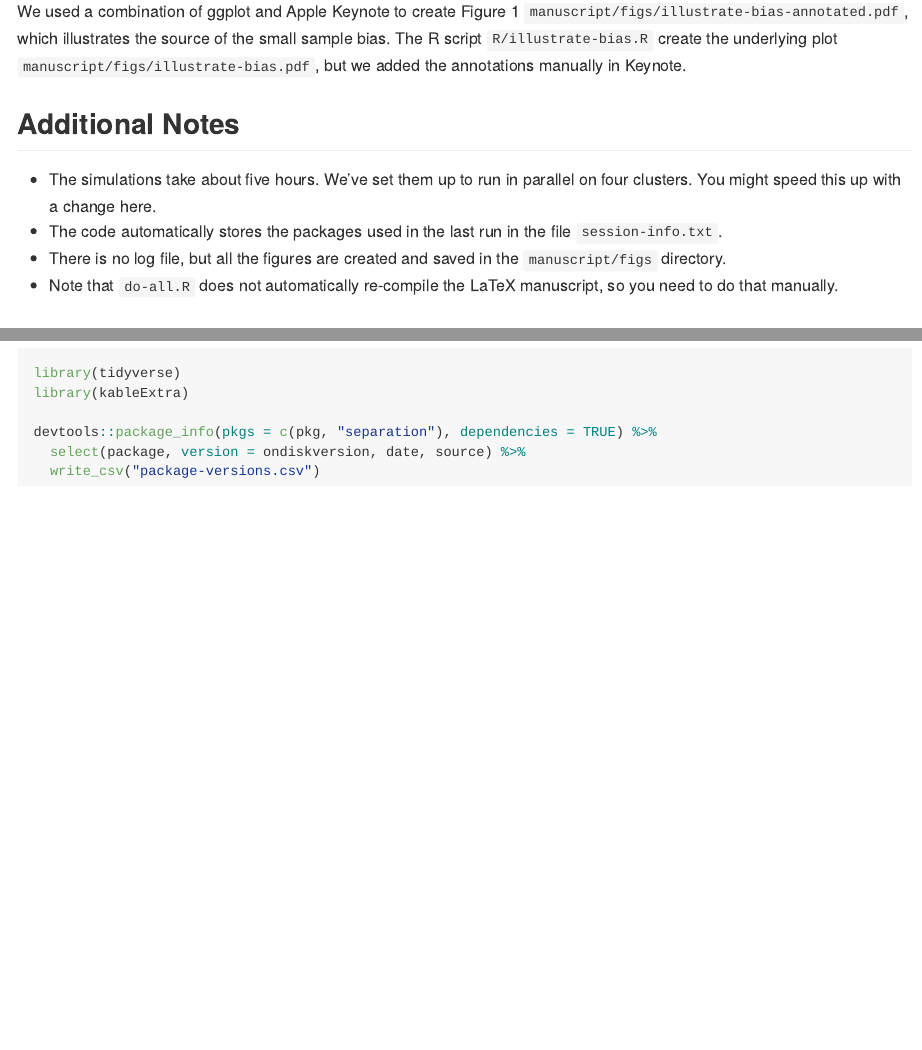
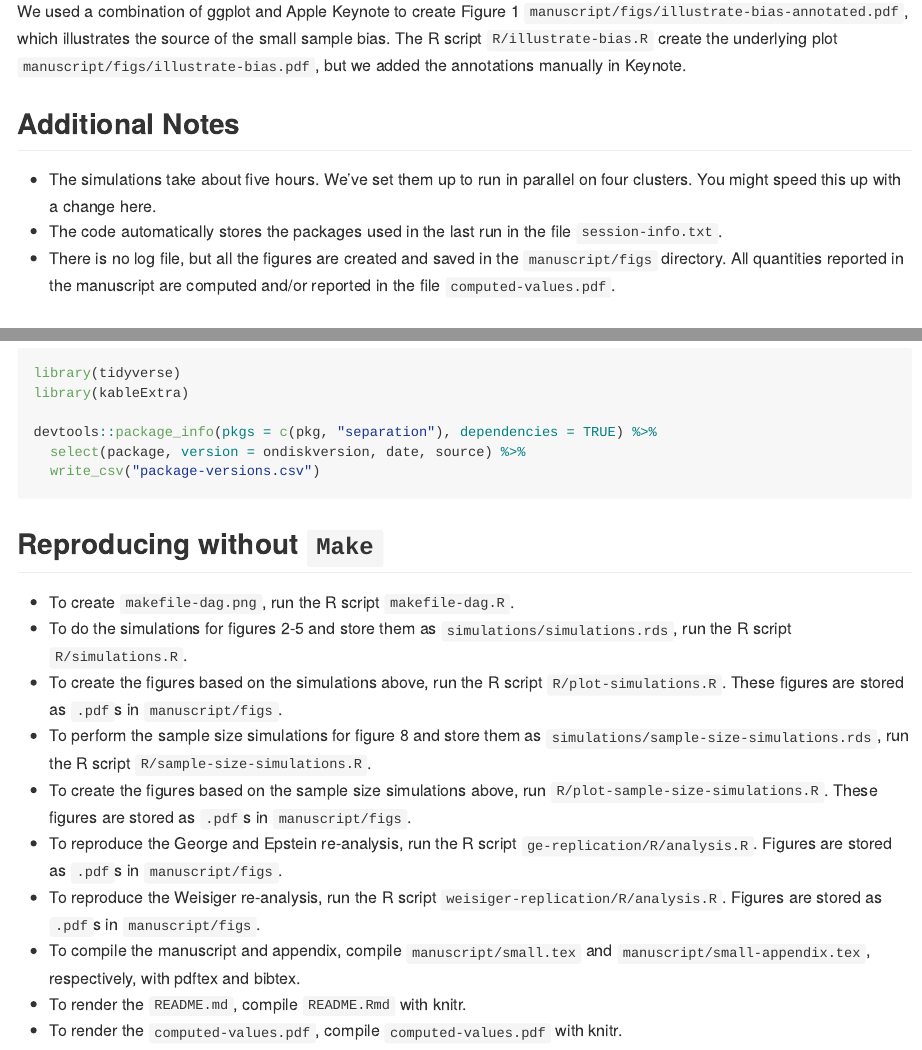
Before and after one commit to kellymccaskey/small, an R Markdown document (README.Rmd): the page in a window 1100 px wide, from 1200 px down, and a second part further down, joined at a grey line. The pictures show the output file README.md that the author committed with the source, drawn offline in the style of GitHub.

Commit message:
Update README with instructions to replicate without Make

````diff
--- a/README.Rmd
+++ b/README.Rmd
@@ -48,8 +48,7 @@ We used a combination of ggplot and Apple Keynote to create Figure 1 `manuscript
 
 - The simulations take about five hours. We've set them up to run in parallel on four clusters. You might speed this up with a change here.
 - The code automatically stores the packages used in the last run in the file `session-info.txt`.
-- There is no log file, but all the figures are created and saved in the `manuscript/figs` directory.
-- Note that `do-all.R` does not automatically re-compile the LaTeX manuscript, so you need to do that manually.
+- There is no log file, but all the figures are created and saved in the `manuscript/figs` directory. All quantities reported in the manuscript are computed and/or reported in the file `computed-values.pdf`.
 
 ## R
 
@@ -104,3 +103,16 @@ devtools::package_info(pkgs = c(pkg, "separation"), dependencies = TRUE) %>%
   select(package, version = ondiskversion, date, source) %>%
   write_csv("package-versions.csv")
 ```
+
+## Reproducing without `Make`
+
+- To create `makefile-dag.png`, run the R script `makefile-dag.R`.
+- To do the simulations for figures 2-5 and store them as `simulations/simulations.rds`, run the R script `R/simulations.R`.
+- To create the figures based on the simulations above, run the R script `R/plot-simulations.R`. These figures are stored as `.pdf`s in `manuscript/figs`.
+- To perform the sample size simulations for figure 8 and store them as `simulations/sample-size-simulations.rds`, run the R script `R/sample-size-simulations.R`.
+- To create the figures based on the sample size simulations above, run `R/plot-sample-size-simulations.R`. These figures are stored as `.pdf`s in `manuscript/figs`.
+- To reproduce the George and Epstein re-analysis, run the R script `ge-replication/R/analysis.R`. Figures are stored as `.pdf`s in `manuscript/figs`.
+- To reproduce the Weisiger re-analysis, run the R script `weisiger-replication/R/analysis.R`. Figures are stored as `.pdf`s in `manuscript/figs`.
+- To compile the manuscript and appendix, compile `manuscript/small.tex` and `manuscript/small-appendix.tex`, respectively, with pdftex and bibtex.
+- To render the `README.md`, compile `README.Rmd` with knitr.
+- To render the `computed-values.pdf`, compile `computed-values.pdf` with knitr.
````
Also changed, not shown: README.md.
